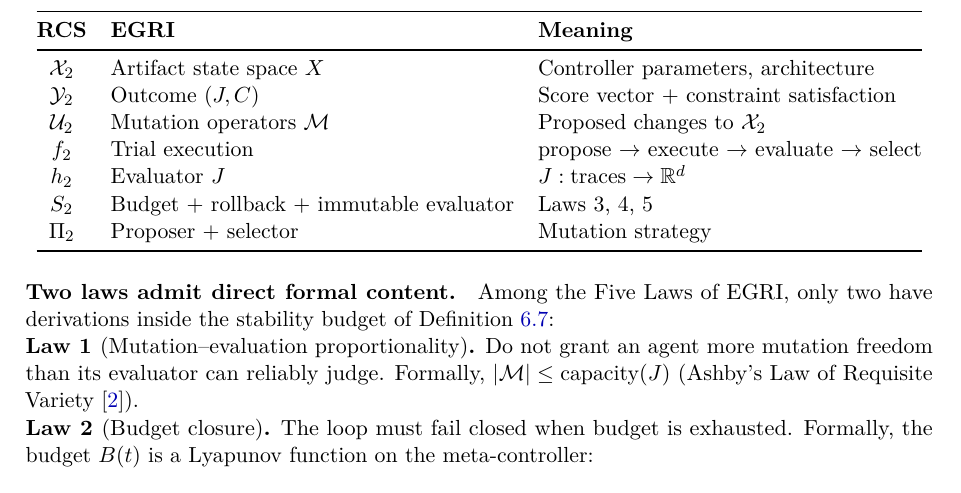
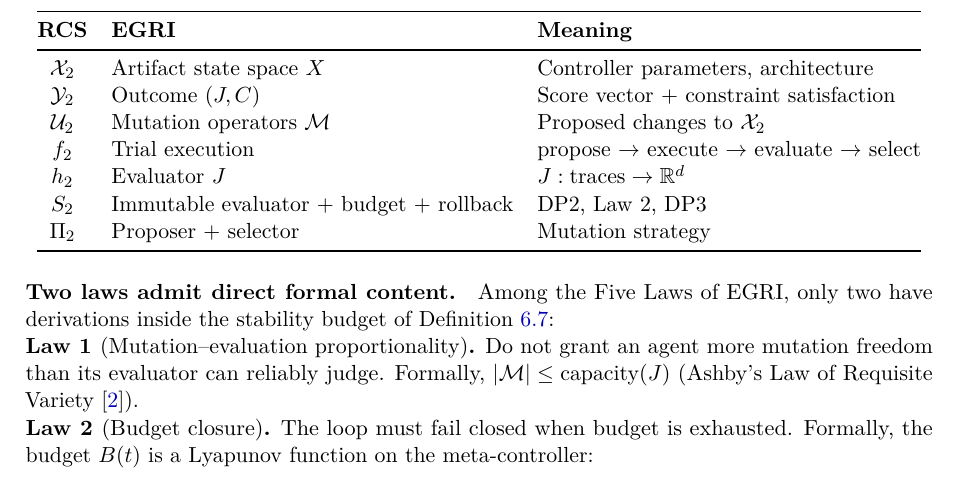
Before and after one commit to broomva/rcs, a LaTeX paper (papers/p0-foundations/main.tex): part of page 8 of 12, cut so that both start at the same text. Compiled offline with pdfLaTeX.

Commit message:
fix(p0): relabel EGRI shield_2 row to DP2/Law 2/DP3 + rebuild PDFs (CodeRabbit)
The $\rcs_2$ EGRI-mapping table in sec:egri still labeled the
shield_2 row with the obsolete "Laws 3, 4, 5" (pre-demotion numbering).
Relabel to "DP2, Law~2, DP3" to match the current numbering where
capacity and budget closure remain Laws 1-2 and the remaining three
have been demoted to design principles (DP1--DP3) in the same section.
Also reorders the shield_2 component list to match the label order
(immutable evaluator -> DP2, budget -> Law 2, rollback -> DP3).

PDFs rebuilt via `make build` to track all four commits in this PR.
All 13 tests pass; params-check green; numerics invariants unchanged.

Co-Authored-By: Claude Opus 4.7 (1M context) <noreply@anthropic.com>

```diff
--- a/papers/p0-foundations/main.tex
+++ b/papers/p0-foundations/main.tex
@@ -665,7 +665,7 @@ where:
   $\U_2$ & Mutation operators $\M$ & Proposed changes to $\X_2$ \\
   $\dyn_2$ & Trial execution & propose $\to$ execute $\to$ evaluate $\to$ select \\
   $\obs_2$ & Evaluator $\score$ & $\score : \text{traces} \to \setR^d$ \\
-  $\shield_2$ & Budget $+$ rollback $+$ immutable evaluator & Laws 3, 4, 5 \\
+  $\shield_2$ & Immutable evaluator $+$ budget $+$ rollback & DP2, Law~2, DP3 \\
   $\ctrl_2$ & Proposer $+$ selector & Mutation strategy \\
   \bottomrule
 \end{tabular}
```
Also changed, not shown: papers/p0-foundations/main-ieee.pdf, papers/p0-foundations/main.pdf.
